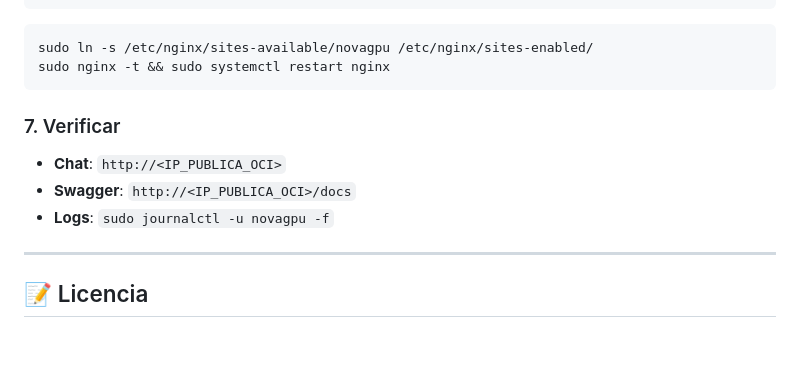
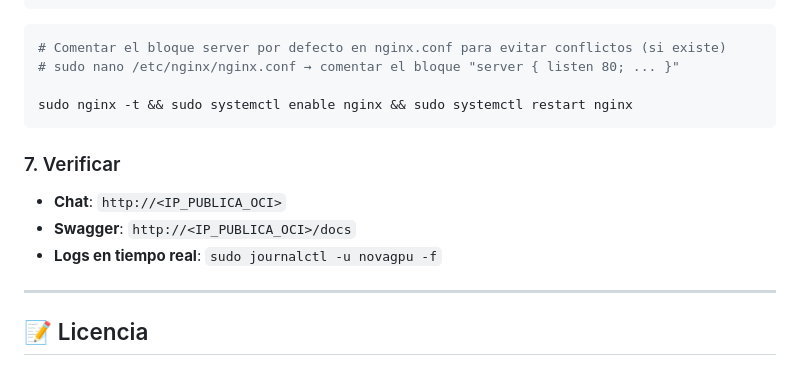
Before and after one commit to ECjhonny/NovaGPU, a Markdown page: README.md, the part around one of its changes. Drawn GitHub-style; blank space fills up the shorter version.

````diff
--- a/README.md
+++ b/README.md
@@ -221,14 +235,16 @@ server {
 }
 ```
 ```bash
-sudo ln -s /etc/nginx/sites-available/novagpu /etc/nginx/sites-enabled/
-sudo nginx -t && sudo systemctl restart nginx
+# Comentar el bloque server por defecto en nginx.conf para evitar conflictos (si existe)
+# sudo nano /etc/nginx/nginx.conf → comentar el bloque "server { listen 80; ... }"
+
+sudo nginx -t && sudo systemctl enable nginx && sudo systemctl restart nginx
 ```
 
 ### 7. Verificar
 - **Chat**: `http://<IP_PUBLICA_OCI>`
 - **Swagger**: `http://<IP_PUBLICA_OCI>/docs`
-- **Logs**: `sudo journalctl -u novagpu -f`
+- **Logs en tiempo real**: `sudo journalctl -u novagpu -f`
 
 ---
 
````
Also changed, not shown: other parts of README.md (+24 -10 lines).
